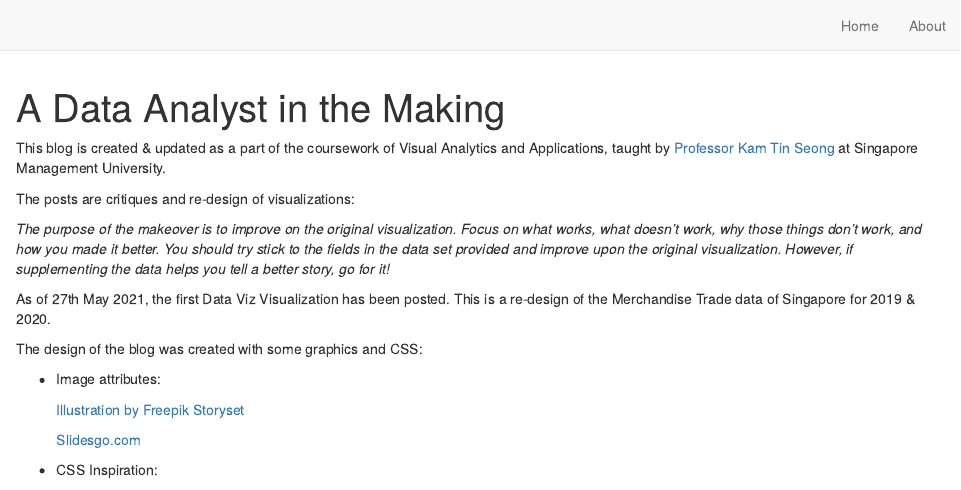
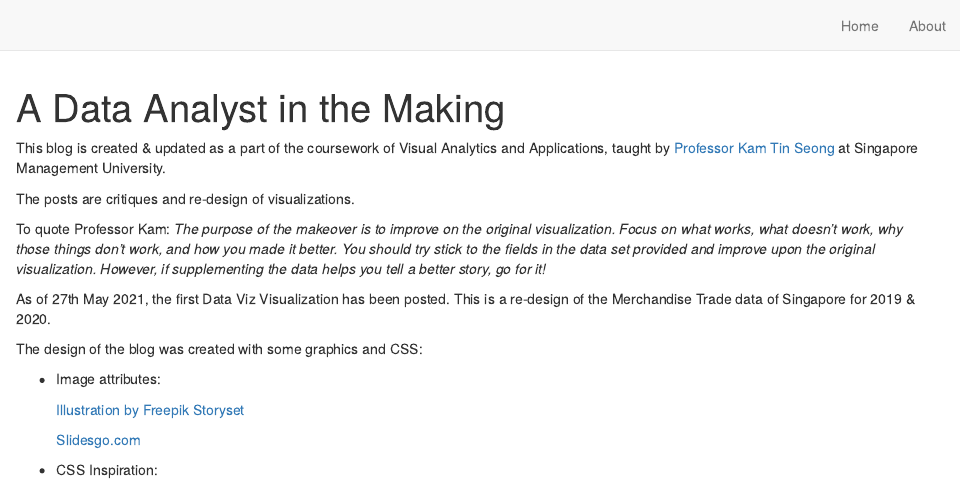
Before and after one commit to arychopra/R4DSA, an R Markdown document (about.Rmd): the page in a window 1100 px wide, from its top. Rendered offline with R 4.5, knitr and Pandoc, with nearby package versions; drawn as R Markdown's standard HTML page in place of the format the file asks for.

Commit message:
11th commit

````diff
--- a/about.Rmd
+++ b/about.Rmd
@@ -1,6 +1,6 @@
 ---
 title: "A Data Analyst in the Making"
-description: "<i>There is no such thing as information overload, just bad design. If something is cluttered and/or confusing, fix your design</i> <br> - Edward Tufte <br><br>"
+description: "<i>Graphical excellence is that which gives to the viewer the greatest number of ideas in the shortest time with the least ink in the smallest space.”</i><br> - Edward Tufte <br><br>"
 ---
 
 ```{r setup, include=FALSE}
@@ -9,8 +9,9 @@ knitr::opts_chunk$set(echo = FALSE)
 
 This blog is created & updated as a part of the coursework of Visual Analytics and Applications, taught by [Professor Kam Tin Seong](https://www.smu.edu.sg/faculty/profile/9618/KAM-Tin-Seong) at Singapore Management University.
 
-The posts are critiques and re-design of visualizations:
+The posts are critiques and re-design of visualizations.
 
+To quote Professor Kam:
 _The purpose of the makeover is to improve on the original visualization. Focus on what works, what doesn’t work, why those things don’t work, and how you made it better. You should try stick to the fields in the data set provided and improve upon the original visualization. However, if supplementing the data helps you tell a better story, go for it!_
 
 
````
Also changed, not shown: 4 other files.
